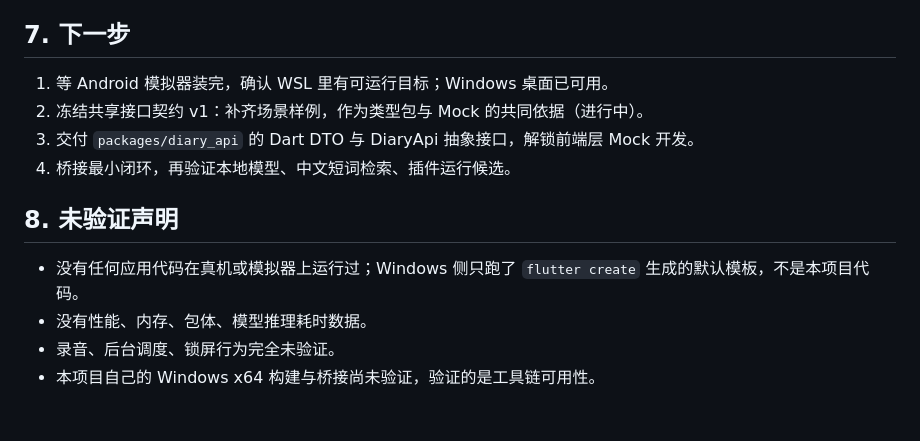
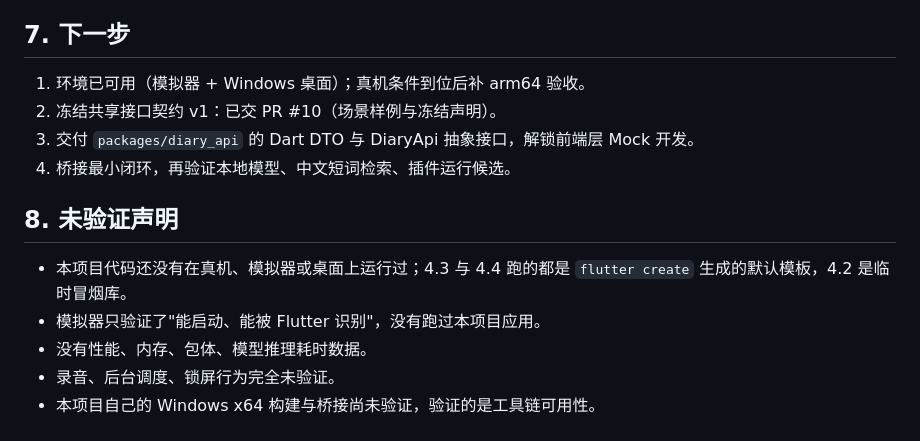
Before and after one commit to linyu76881123-crypto/unwritten-diary, a Markdown page: docs/architecture/M0-环境检查.md, the part around one of its changes. GitHub-like rendering.

```diff
--- a/docs/architecture/M0-环境检查.md
+++ b/docs/architecture/M0-环境检查.md
@@ -155,14 +171,15 @@ WSL 内现在还没有地方能跑起这个应用；Windows 侧已经可以直
 
 ## 7. 下一步
 
-1. 等 Android 模拟器装完，确认 WSL 里有可运行目标；Windows 桌面已可用。
-2. 冻结共享接口契约 v1：补齐场景样例，作为类型包与 Mock 的共同依据（进行中）。
+1. 环境已可用（模拟器 + Windows 桌面）；真机条件到位后补 arm64 验收。
+2. 冻结共享接口契约 v1：已交 PR #10（场景样例与冻结声明）。
 3. 交付 `packages/diary_api` 的 Dart DTO 与 DiaryApi 抽象接口，解锁前端层 Mock 开发。
 4. 桥接最小闭环，再验证本地模型、中文短词检索、插件运行候选。
 
 ## 8. 未验证声明
 
-- 没有任何应用代码在真机或模拟器上运行过；Windows 侧只跑了 `flutter create` 生成的默认模板，不是本项目代码。
+- 本项目代码还没有在真机、模拟器或桌面上运行过；4.3 与 4.4 跑的都是 `flutter create` 生成的默认模板，4.2 是临时冒烟库。
+- 模拟器只验证了"能启动、能被 Flutter 识别"，没有跑过本项目应用。
 - 没有性能、内存、包体、模型推理耗时数据。
 - 录音、后台调度、锁屏行为完全未验证。
 - 本项目自己的 Windows x64 构建与桥接尚未验证，验证的是工具链可用性。
```
Also changed, not shown: other parts of docs/architecture/M0-环境检查.md (+22 -6 lines).
